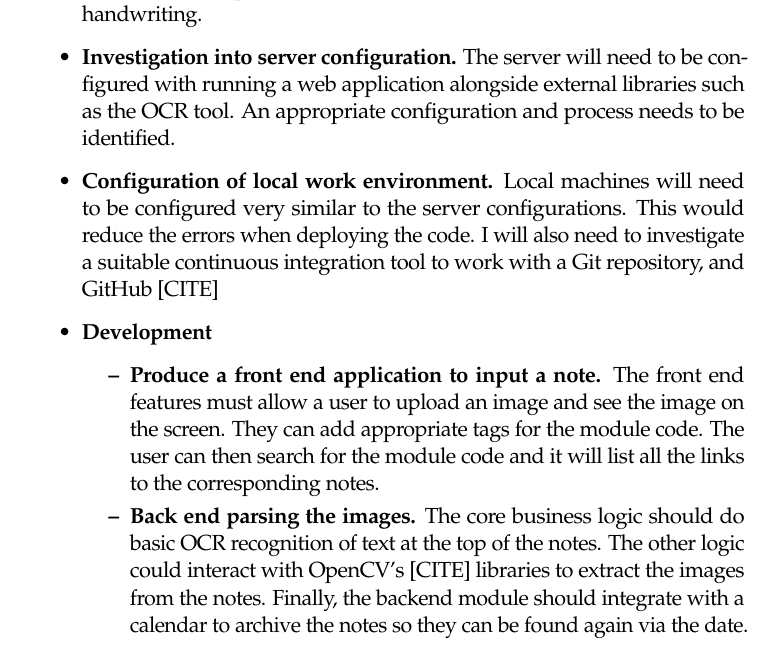
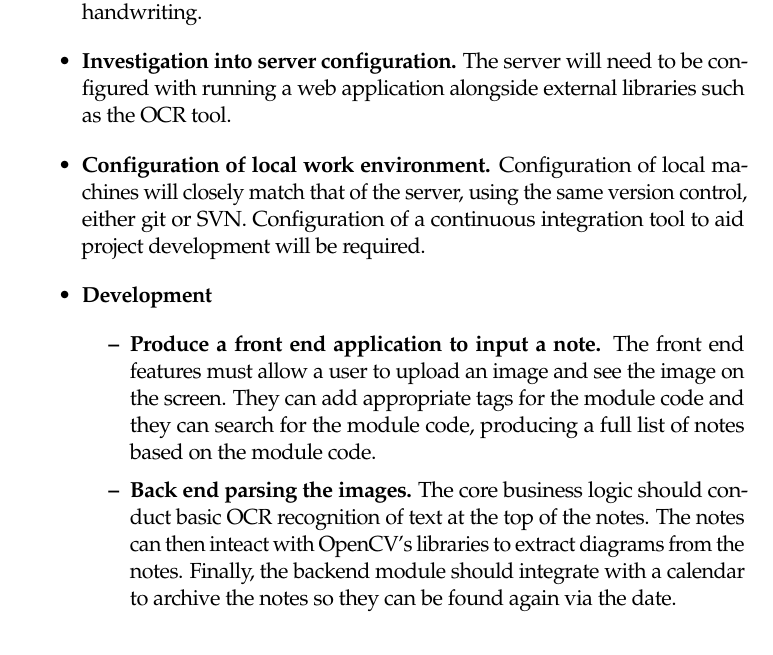
Before and after one commit to Ryan-Gouldsmith/MajorProject-MapMyNotes, a LaTeX thesis (dissertation_documents/deliverables/outline_project_specification/ryg1_OutlineProjectSpecification.tex): part of page 2 of 6, cut so that both start at the same text. Compiled offline with pdfLaTeX; a LaTeX package or settings file that is missing is left out.

Commit message:
Made it fit into the page limit

```diff
--- a/dissertation_documents/deliverables/outline_project_specification/ryg1_OutlineProjectSpecification.tex
+++ b/dissertation_documents/deliverables/outline_project_specification/ryg1_OutlineProjectSpecification.tex
@@ -66,16 +66,16 @@ The following tasks are ones which should be completed on the project:
 
 \item \textbf{Investigation of how to extract handwriting from images.} This task will involve looking and investigating OCR tools to see how well handwriting data can be interpreted. The tool will need to be trained for the author's handwriting.
 
-\item \textbf{Investigation into server configuration.} The server will need to be configured with running a web application alongside external libraries such as the OCR tool. An appropriate configuration and process needs to be identified.
+\item \textbf{Investigation into server configuration.} The server will need to be configured with running a web application alongside external libraries such as the OCR tool.
 
-\item \textbf{Configuration of local work environment.} Local machines will need to be configured very similar to the server configurations. This would reduce the errors when deploying the code. I will also need to investigate a suitable continuous integration tool to work with a Git repository, and GitHub [CITE]
+\item \textbf{Configuration of local work environment.} Configuration of local machines will closely match that of the server, using the same version control, either git or SVN. Configuration  of a continuous integration tool to aid project development will be required.
 
 \item \textbf{Development}
   \begin{itemize}
 
-    \item \textbf{Produce a front end application to input a note.} The front end features must allow a user to upload an image and see the image on the screen. They can add appropriate tags for the module code. The user can then search for the module code and it will list all the links to the corresponding notes.
+    \item \textbf{Produce a front end application to input a note.} The front end features must allow a user to upload an image and see the image on the screen. They can add appropriate tags for the module code and they can search for the module code, producing a full list of notes based on the module code.
 
-    \item \textbf{Back end parsing the images.} The core business logic should do basic OCR recognition of text at the top of the notes. The other logic could interact with OpenCV's [CITE] libraries to extract the images from the notes. Finally, the backend module should integrate with a calendar to archive the notes so they can be found again via the date.
+    \item \textbf{Back end parsing the images.} The core business logic should conduct basic OCR recognition of text at the top of the notes. The notes can then inteact with OpenCV's libraries to extract diagrams from the notes. Finally, the backend module should integrate with a calendar to archive the notes so they can be found again via the date.
 
   \end{itemize}
 
```
Also changed, not shown: dissertation_documents/deliverables/outline_project_specification/ryg1_OutlineProjectSpecification.pdf, dissertation_documents/deliverables/outline_project_specification/ryg1_OutlineProjectSpecification.tex (2 more changed lines), 4 other files.
